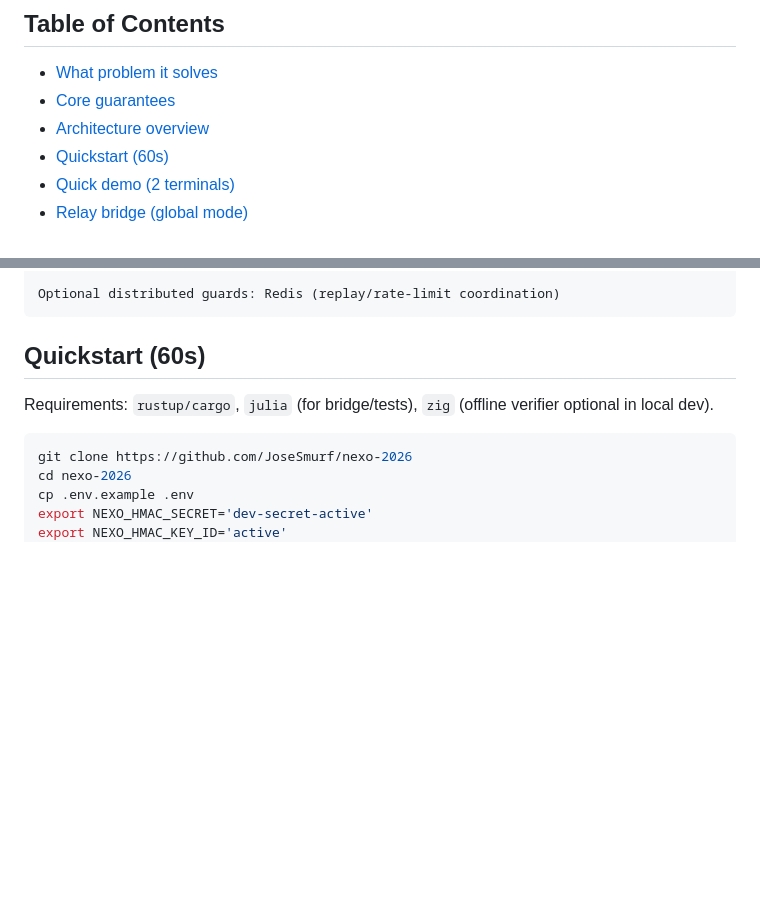
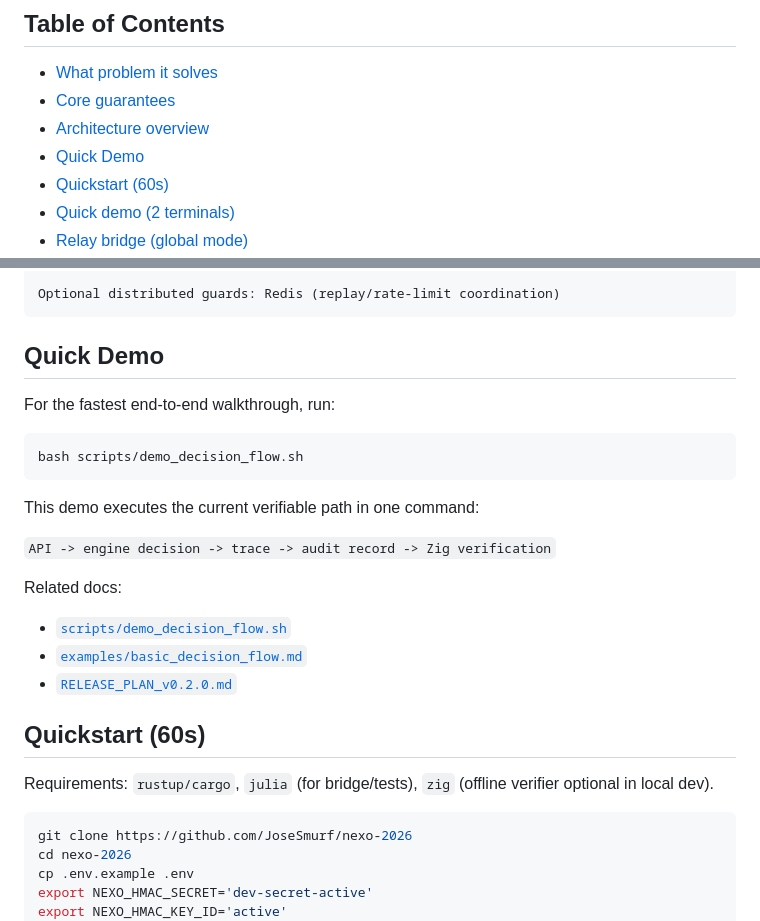
Before and after one commit to JoseSmurf/nexo-2026, a Markdown page: README.md, 2 parts joined by grey strips. GitHub-like rendering; blank space fills up the shorter version.

Commit message:
docs(readme): promote quick demo as official quickstart

````diff
--- a/README.md
+++ b/README.md
@@ -9,6 +9,7 @@ This project is focused on applied security engineering for deterministic system
 - [What problem it solves](#what-problem-it-solves)
 - [Core guarantees](#core-guarantees)
 - [Architecture overview](#architecture-overview)
+- [Quick Demo](#quick-demo)
 - [Quickstart (60s)](#quickstart-60s)
 - [Quick demo (2 terminals)](#quick-demo-2-terminals)
 - [Relay bridge (global mode)](#relay-bridge-global-mode)
@@ -67,6 +68,23 @@ Client (signed request)
 
 Optional distributed guards: Redis (replay/rate-limit coordination)
 ```
+
+## Quick Demo
+
+For the fastest end-to-end walkthrough, run:
+
+```bash
+bash scripts/demo_decision_flow.sh
+```
+
+This demo executes the current verifiable path in one command:
+
+`API -> engine decision -> trace -> audit record -> Zig verification`
+
+Related docs:
+- [`scripts/demo_decision_flow.sh`](scripts/demo_decision_flow.sh)
+- [`examples/basic_decision_flow.md`](examples/basic_decision_flow.md)
+- [`RELEASE_PLAN_v0.2.0.md`](RELEASE_PLAN_v0.2.0.md)
 
 ## Quickstart (60s)
 
````
